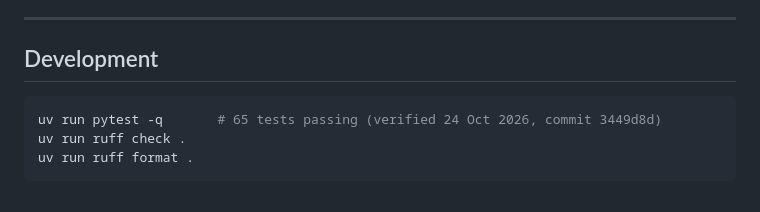
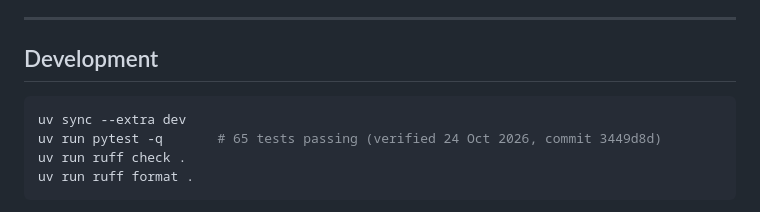
Before and after one commit to asadullah48/protobridge, a Markdown page: README.md, the part around the change. Drawn GitHub-style.

Commit message:
docs: fresh-clone test setup, align CRM heading and demo link with verified scope
Co-Authored-By: Claude Opus 5.5 <noreply@anthropic.com>

````diff
--- a/README.md
+++ b/README.md
@@ -349,6 +349,7 @@ deterministic reasoner. It never breaks the bridge.
 ## Development
 
 ```bash
+uv sync --extra dev
 uv run pytest -q       # 65 tests passing (verified 24 Oct 2026, commit 3449d8d)
 uv run ruff check .
 uv run ruff format .
````
